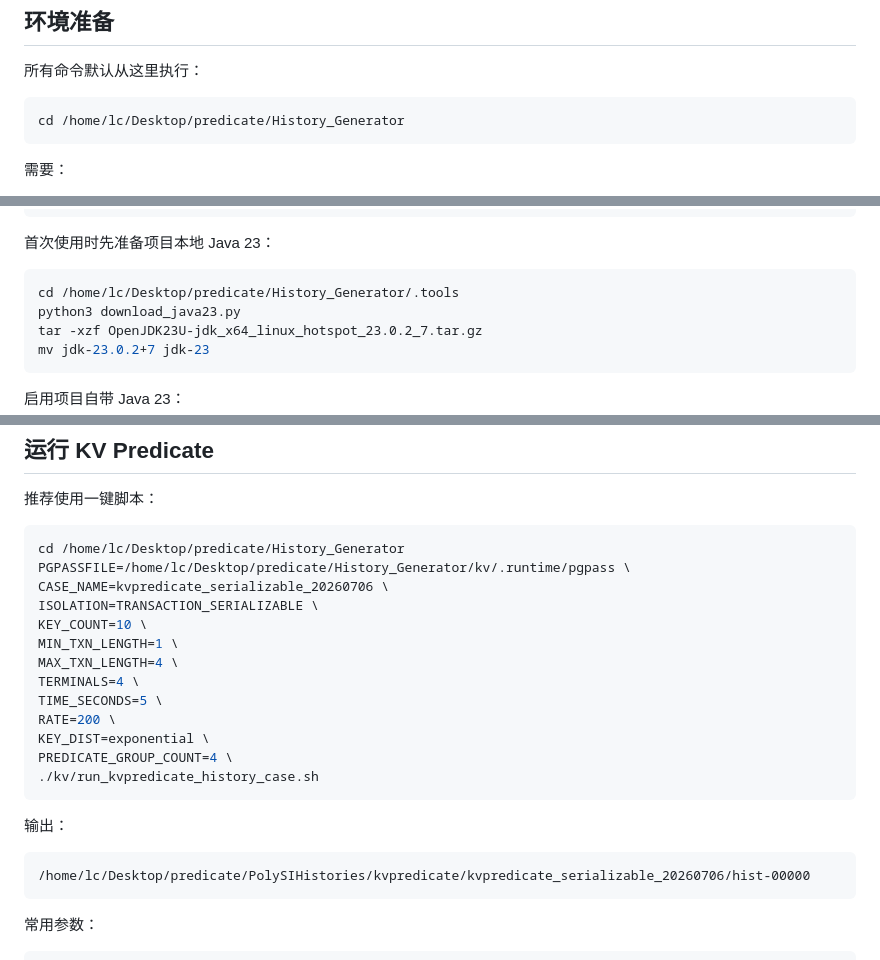
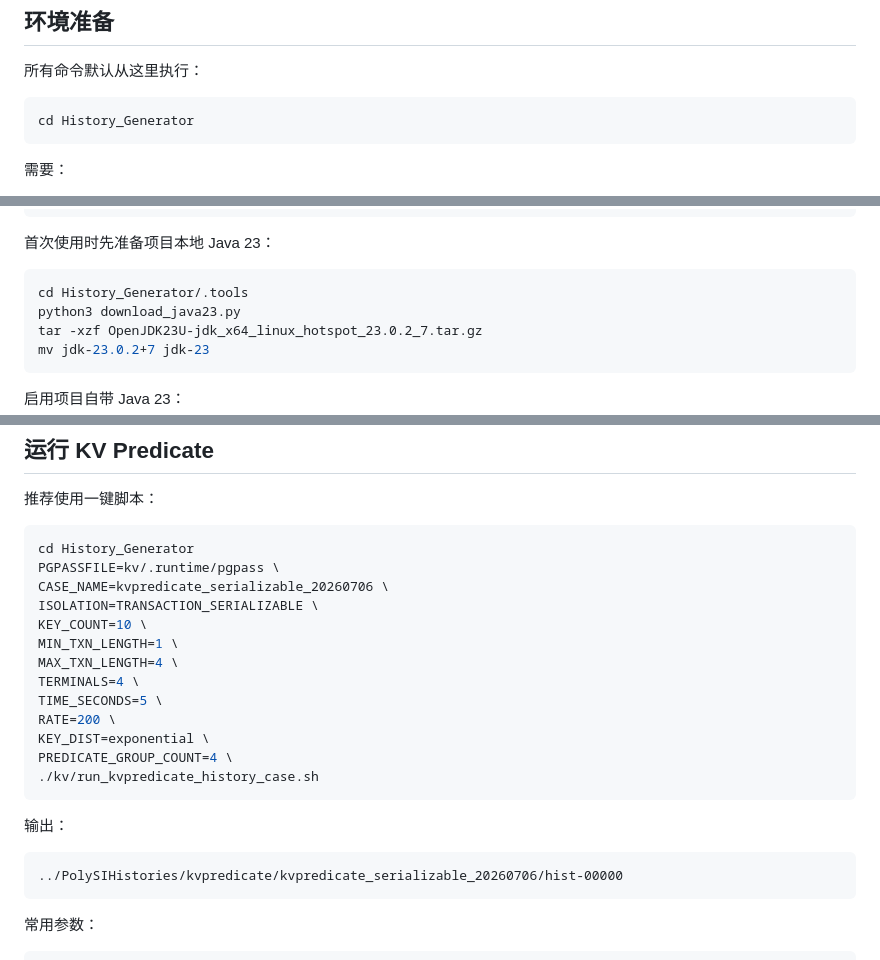
Before and after one commit to sodakci/predicate, a Markdown page: History_Generator/README.md, 3 parts joined by grey strips. Rendered like a GitHub page.

````diff
--- a/History_Generator/README.md
+++ b/History_Generator/README.md
@@ -45,7 +45,7 @@ hist-00000/
 所有命令默认从这里执行：
 
 ```bash
-cd /home/lc/Desktop/predicate/History_Generator
+cd History_Generator
 ```
 
 需要：
@@ -65,7 +65,7 @@ benchbase/target/
 首次使用时先准备项目本地 Java 23：
 
 ```bash
-cd /home/lc/Desktop/predicate/History_Generator/.tools
+cd History_Generator/.tools
 python3 download_java23.py
 tar -xzf OpenJDK23U-jdk_x64_linux_hotspot_23.0.2_7.tar.gz
 mv jdk-23.0.2+7 jdk-23
@@ -125,8 +125,8 @@ KV 一键脚本默认会自动构建；TPC-C 脚本需要显式设置 `BENCHBASE
 推荐使用一键脚本：
 
 ```bash
-cd /home/lc/Desktop/predicate/History_Generator
-PGPASSFILE=/home/lc/Desktop/predicate/History_Generator/kv/.runtime/pgpass \
+cd History_Generator
+PGPASSFILE=kv/.runtime/pgpass \
 CASE_NAME=kvpredicate_serializable_20260706 \
 ISOLATION=TRANSACTION_SERIALIZABLE \
 KEY_COUNT=10 \
@@ -143,7 +143,7 @@ PREDICATE_GROUP_COUNT=4 \
 输出：
 
 ```text
-/home/lc/Desktop/predicate/PolySIHistories/kvpredicate/kvpredicate_serializable_20260706/hist-00000
+../PolySIHistories/kvpredicate/kvpredicate_serializable_20260706/hist-00000
 ```
 
 常用参数：
````
Also changed, not shown: other parts of History_Generator/README.md (+15 -15 lines), SER/README.md (+15 -15 lines).
